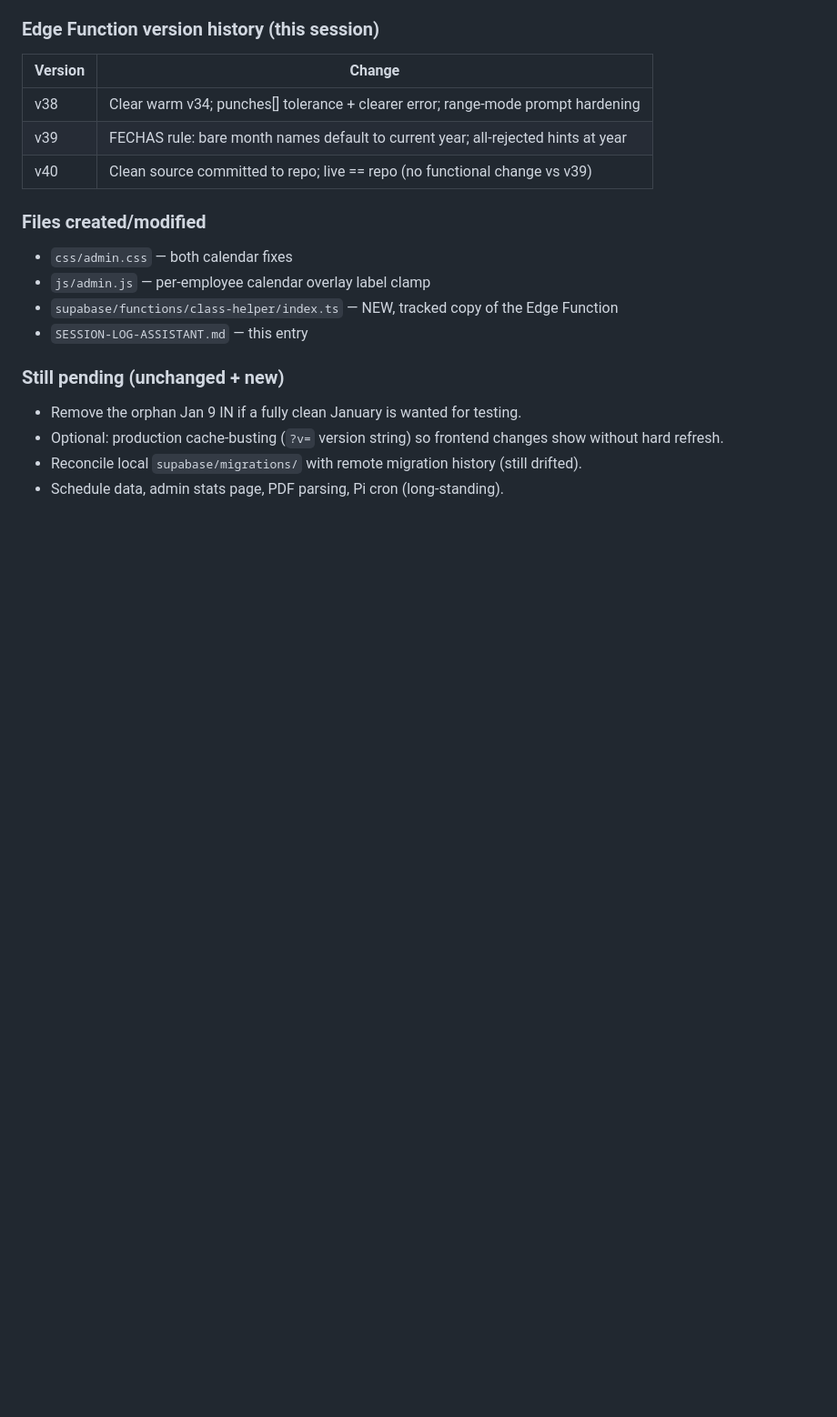
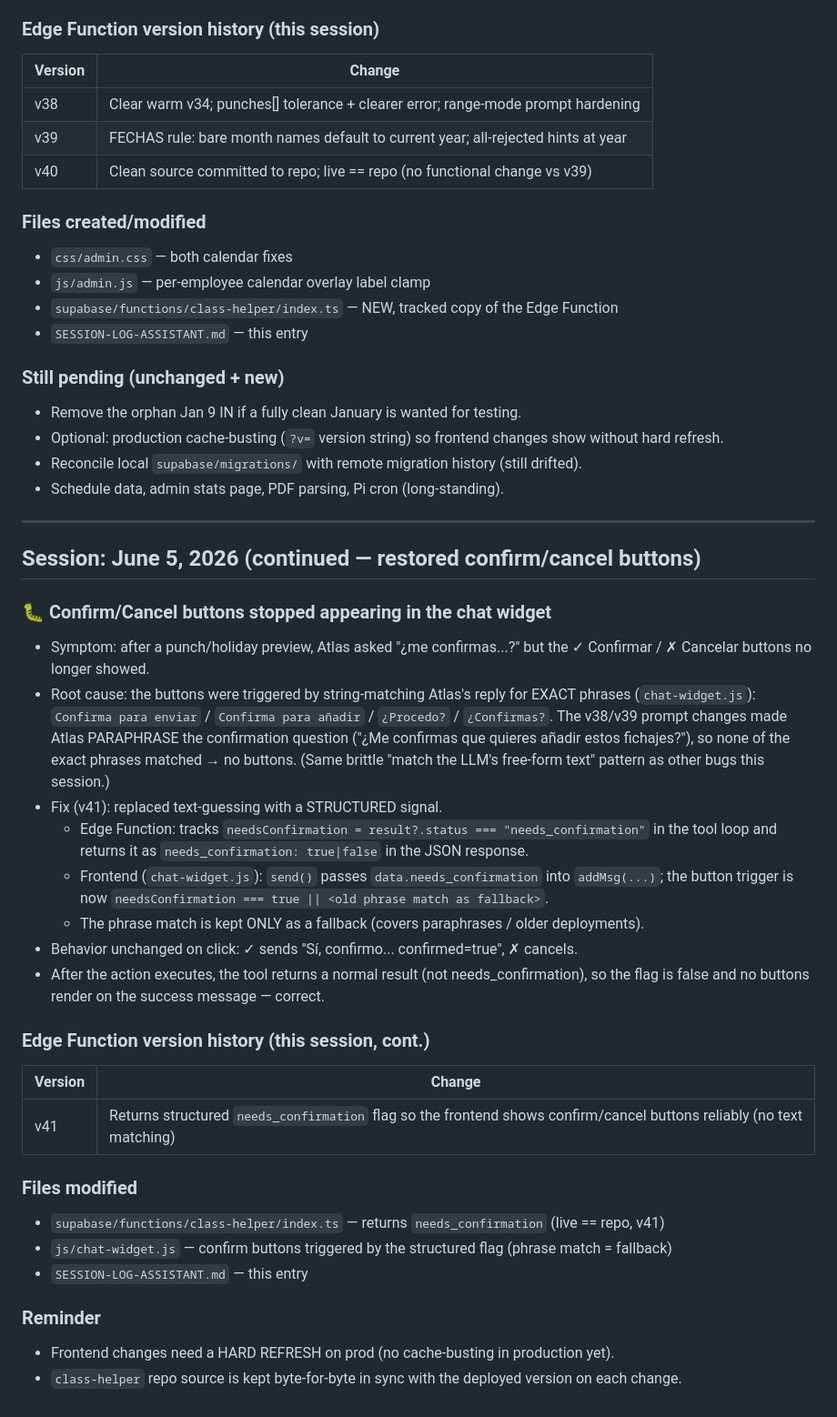
Before and after one commit to danielbaudy-oss/WORLDCLASSBCN, a Markdown page: SESSION-LOG-ASSISTANT.md, the part around the change. Shown at 91% size. Rendered like a GitHub page; blank space fills up the shorter version.

Commit message:
Document confirm-button fix (v41) in session log

```diff
--- a/SESSION-LOG-ASSISTANT.md
+++ b/SESSION-LOG-ASSISTANT.md
@@ -616,3 +616,39 @@ All three exclusion layers behave exactly as the v37 code intends.
   hard refresh.
 - Reconcile local `supabase/migrations/` with remote migration history (still drifted).
 - Schedule data, admin stats page, PDF parsing, Pi cron (long-standing).
+
+---
+
+## Session: June 5, 2026 (continued — restored confirm/cancel buttons)
+
+### 🐛 Confirm/Cancel buttons stopped appearing in the chat widget
+- Symptom: after a punch/holiday preview, Atlas asked "¿me confirmas...?" but the
+  ✓ Confirmar / ✗ Cancelar buttons no longer showed.
+- Root cause: the buttons were triggered by string-matching Atlas's reply for EXACT phrases
+  (`chat-widget.js`): `Confirma para enviar` / `Confirma para añadir` / `¿Procedo?` /
+  `¿Confirmas?`. The v38/v39 prompt changes made Atlas PARAPHRASE the confirmation question
+  ("¿Me confirmas que quieres añadir estos fichajes?"), so none of the exact phrases matched →
+  no buttons. (Same brittle "match the LLM's free-form text" pattern as other bugs this session.)
+- Fix (v41): replaced text-guessing with a STRUCTURED signal.
+  - Edge Function: tracks `needsConfirmation = result?.status === "needs_confirmation"` in the
+    tool loop and returns it as `needs_confirmation: true|false` in the JSON response.
+  - Frontend (`chat-widget.js`): `send()` passes `data.needs_confirmation` into `addMsg(...)`;
+    the button trigger is now `needsConfirmation === true || <old phrase match as fallback>`.
+  - The phrase match is kept ONLY as a fallback (covers paraphrases / older deployments).
+- Behavior unchanged on click: ✓ sends "Sí, confirmo... confirmed=true", ✗ cancels.
+- After the action executes, the tool returns a normal result (not needs_confirmation), so the
+  flag is false and no buttons render on the success message — correct.
+
+### Edge Function version history (this session, cont.)
+| Version | Change |
+|---------|--------|
+| v41 | Returns structured `needs_confirmation` flag so the frontend shows confirm/cancel buttons reliably (no text matching) |
+
+### Files modified
+- `supabase/functions/class-helper/index.ts` — returns `needs_confirmation` (live == repo, v41)
+- `js/chat-widget.js` — confirm buttons triggered by the structured flag (phrase match = fallback)
+- `SESSION-LOG-ASSISTANT.md` — this entry
+
+### Reminder
+- Frontend changes need a HARD REFRESH on prod (no cache-busting in production yet).
+- `class-helper` repo source is kept byte-for-byte in sync with the deployed version on each change.
```
